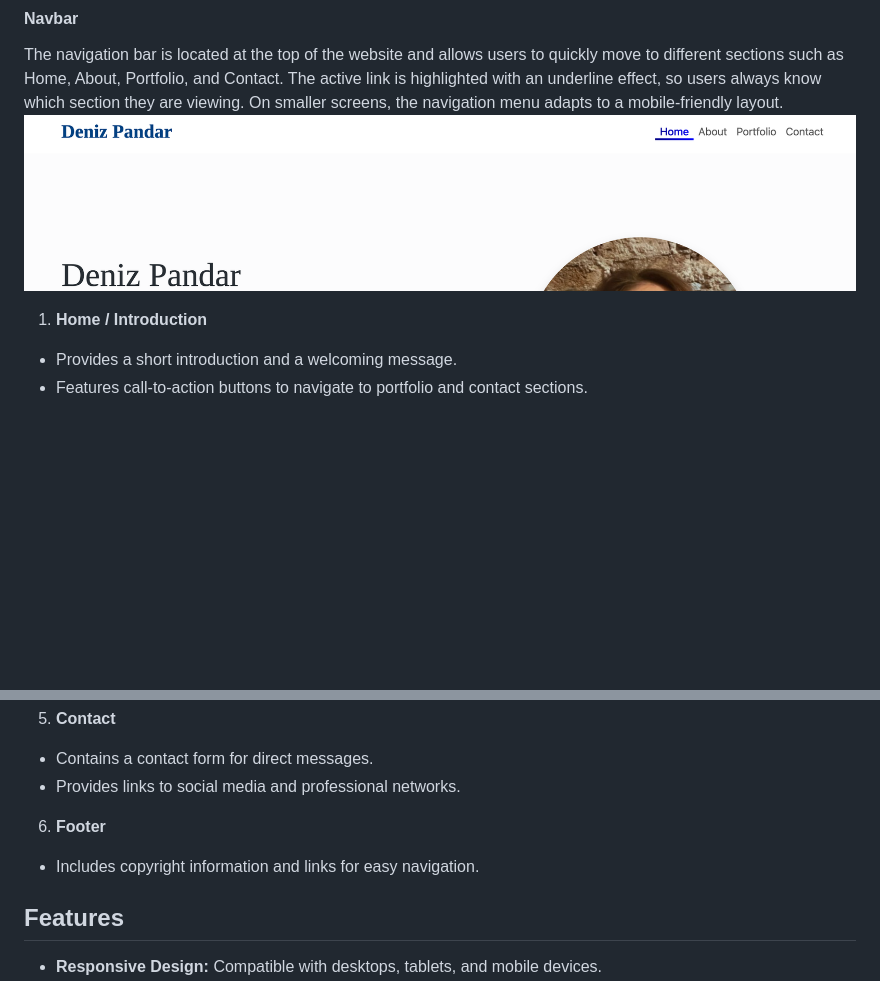
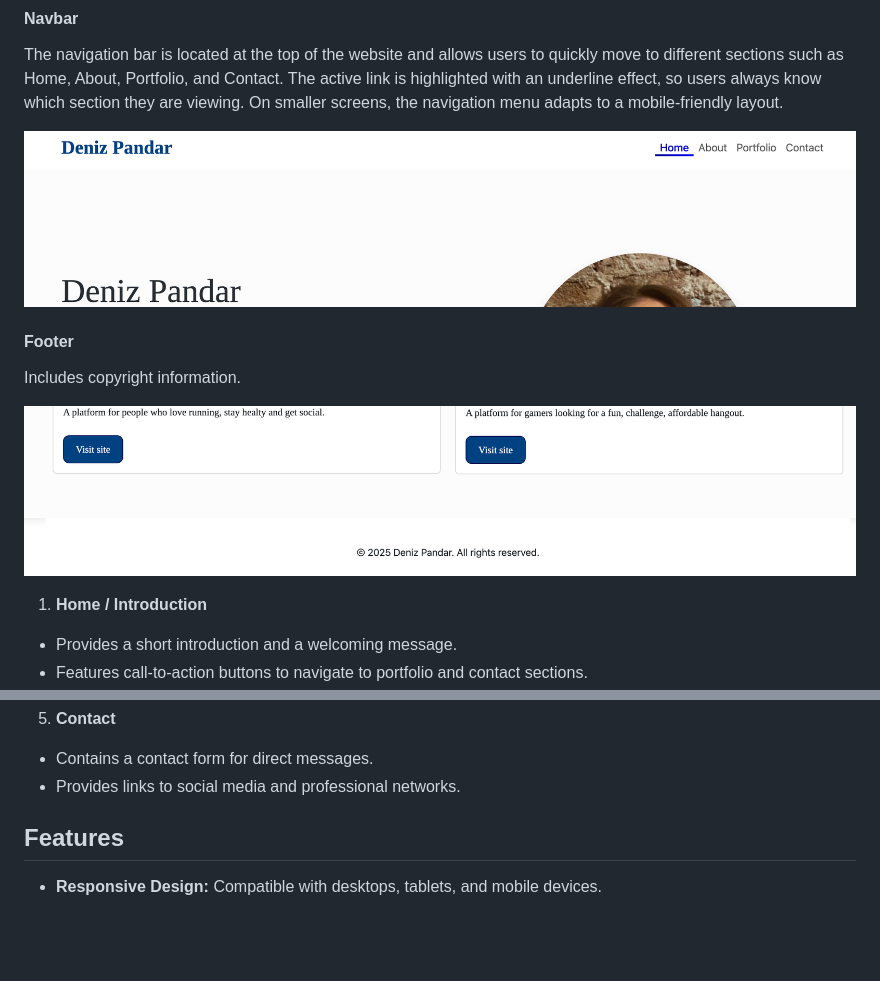
Before and after one commit to PDennise/cv-portfolio, a Markdown page: README.md, 2 parts joined by grey strips. Rendered like a GitHub page; pictures changed too: assets/images/footer-screenshot.png (added); blank space fills up the shorter version.

Commit message:
Add footer description, screenshot and link

```diff
--- a/README.md
+++ b/README.md
@@ -33,7 +33,13 @@ The website is divided into several sections for clarity and easy navigation:
 The navigation bar is located at the top of the website and allows users to quickly move to different sections such as Home, About, Portfolio, and Contact.
 The active link is highlighted with an underline effect, so users always know which section they are viewing.
 On smaller screens, the navigation menu adapts to a mobile-friendly layout.
+
 ![navbar screenshot](/assets/images/navbar-screnshot.png)
+
+#### Footer
+Includes copyright information.
+
+![footer screenshot](/assets/images/footer-screenshot.png)
 
 1. **Home / Introduction**
 - Provides a short introduction and a welcoming message.
@@ -55,8 +61,7 @@ On smaller screens, the navigation menu adapts to a mobile-friendly layout.
 - Contains a contact form for direct messages.
 - Provides links to social media and professional networks.
 
-6. **Footer**
-- Includes copyright information and links for easy navigation.
+
 
 ## Features
 - **Responsive Design:** Compatible with desktops, tablets, and mobile devices.
```
